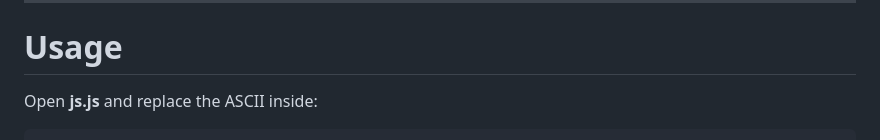
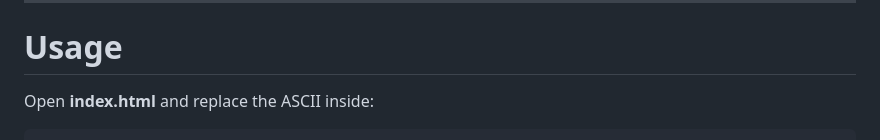
Before and after one commit to tz-dev/ASCII_GLITCH, a Markdown page: README.md, the part around one of its changes. Drawn GitHub-style.

````diff
--- a/README.md
+++ b/README.md
@@ -14,6 +14,6 @@ Whatever you place inside the `<pre>` blocks becomes a **received signal** rende
 
 # Usage
 
-Open **js.js** and replace the ASCII inside:
+Open **index.html** and replace the ASCII inside:
 
 ```html
````
Also changed, not shown: other parts of README.md (+2 -2 lines).
